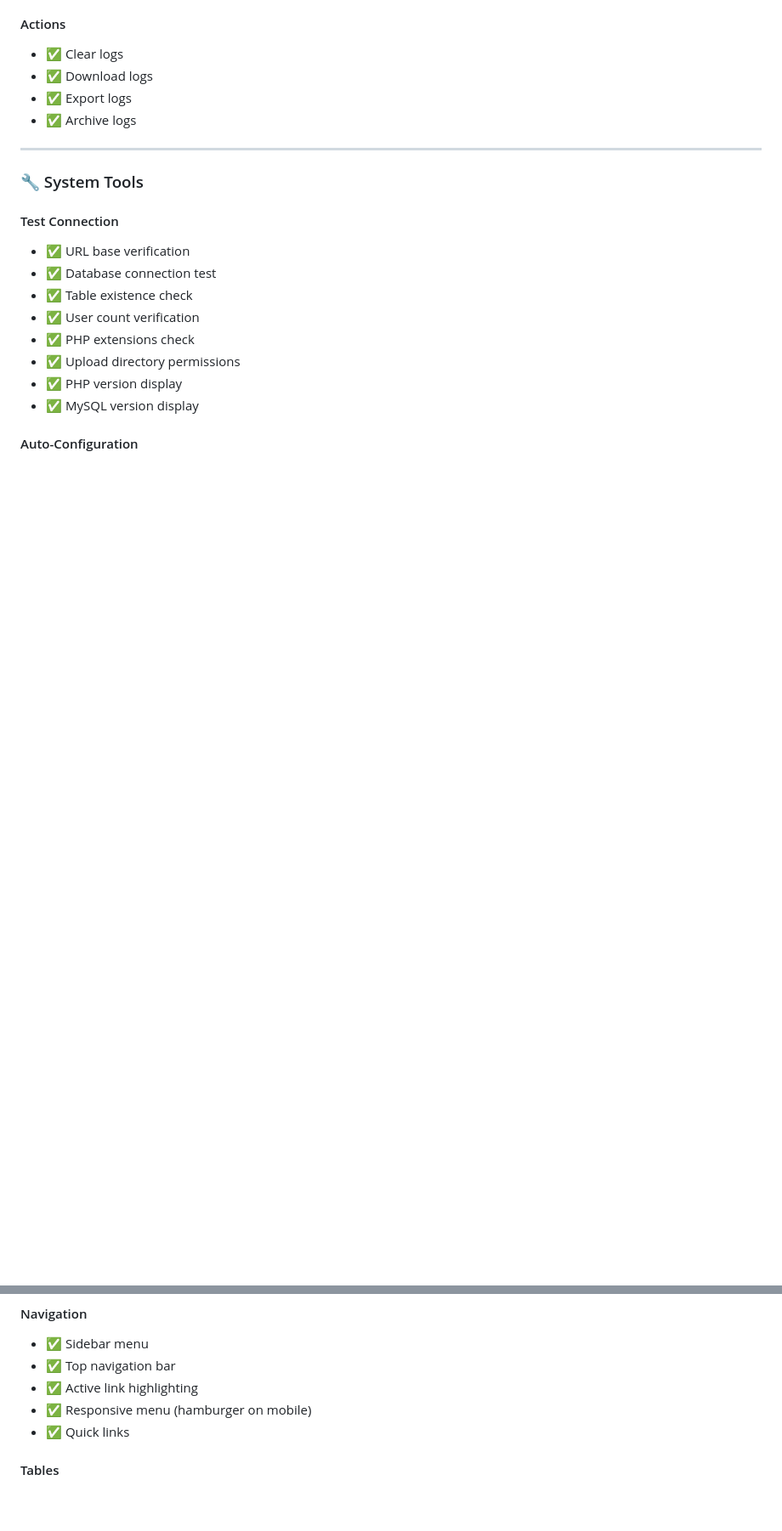
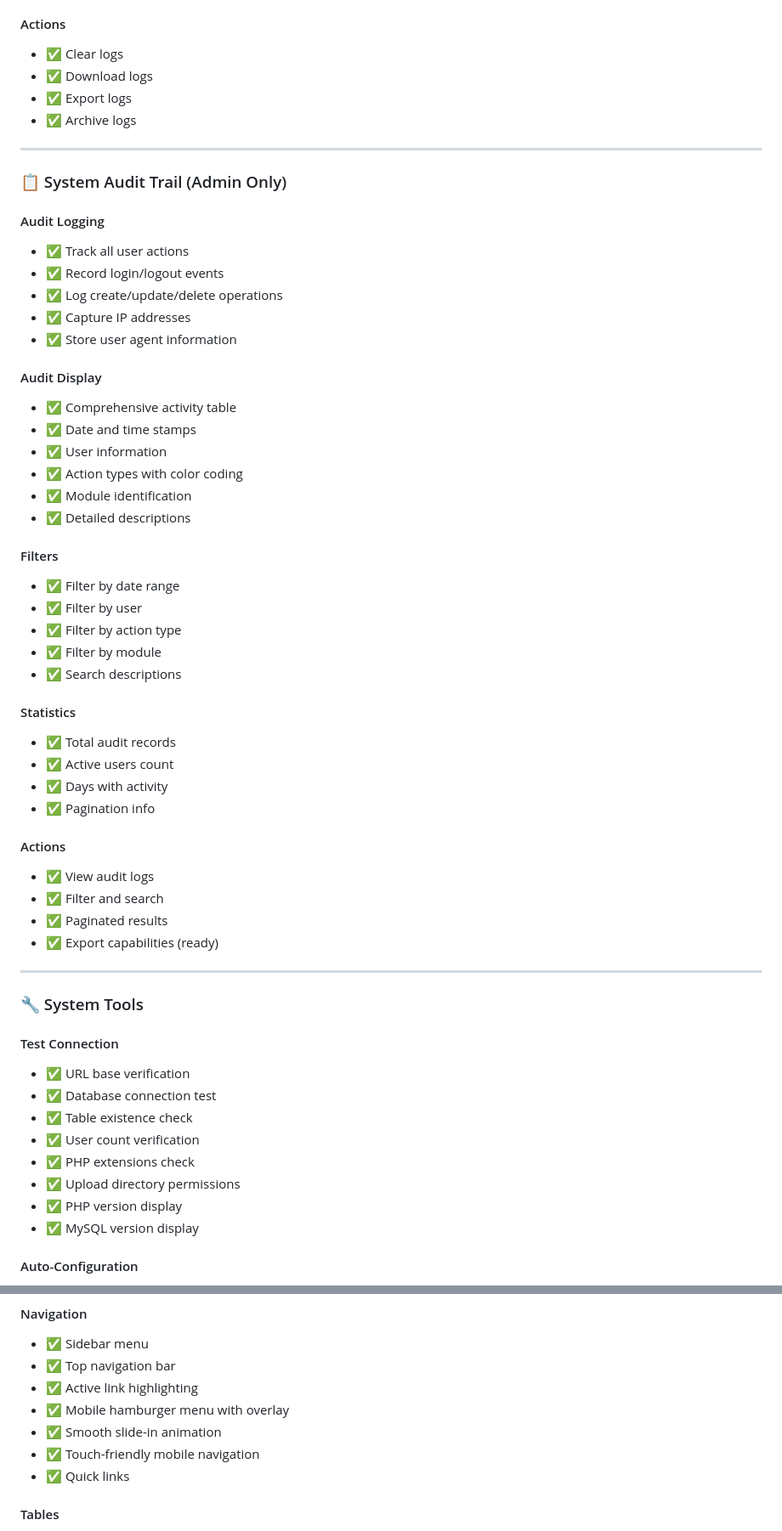
Before and after one commit to danjohn007/CRMIntranet, a Markdown page: FEATURES.md, 2 parts joined by grey strips. Shown at 85% size. GitHub-like rendering; blank space fills up the shorter version.

Commit message:
Update documentation for Auditoria module and mobile menu
Co-authored-by: danjohn007 <77515822+danjohn007@users.noreply.github.com>

```diff
--- a/FEATURES.md
+++ b/FEATURES.md
@@ -387,6 +387,44 @@
 
 ---
 
+### 📋 System Audit Trail (Admin Only)
+
+#### Audit Logging
+- ✅ Track all user actions
+- ✅ Record login/logout events
+- ✅ Log create/update/delete operations
+- ✅ Capture IP addresses
+- ✅ Store user agent information
+
+#### Audit Display
+- ✅ Comprehensive activity table
+- ✅ Date and time stamps
+- ✅ User information
+- ✅ Action types with color coding
+- ✅ Module identification
+- ✅ Detailed descriptions
+
+#### Filters
+- ✅ Filter by date range
+- ✅ Filter by user
+- ✅ Filter by action type
+- ✅ Filter by module
+- ✅ Search descriptions
+
+#### Statistics
+- ✅ Total audit records
+- ✅ Active users count
+- ✅ Days with activity
+- ✅ Pagination info
+
+#### Actions
+- ✅ View audit logs
+- ✅ Filter and search
+- ✅ Paginated results
+- ✅ Export capabilities (ready)
+
+---
+
 ### 🔧 System Tools
 
 #### Test Connection
@@ -435,7 +473,9 @@
 - ✅ Sidebar menu
 - ✅ Top navigation bar
 - ✅ Active link highlighting
-- ✅ Responsive menu (hamburger on mobile)
+- ✅ Mobile hamburger menu with overlay
+- ✅ Smooth slide-in animation
+- ✅ Touch-friendly mobile navigation
 - ✅ Quick links
 
 #### Tables
```
Also changed, not shown: INSTALL.md (+1 -0 lines).
